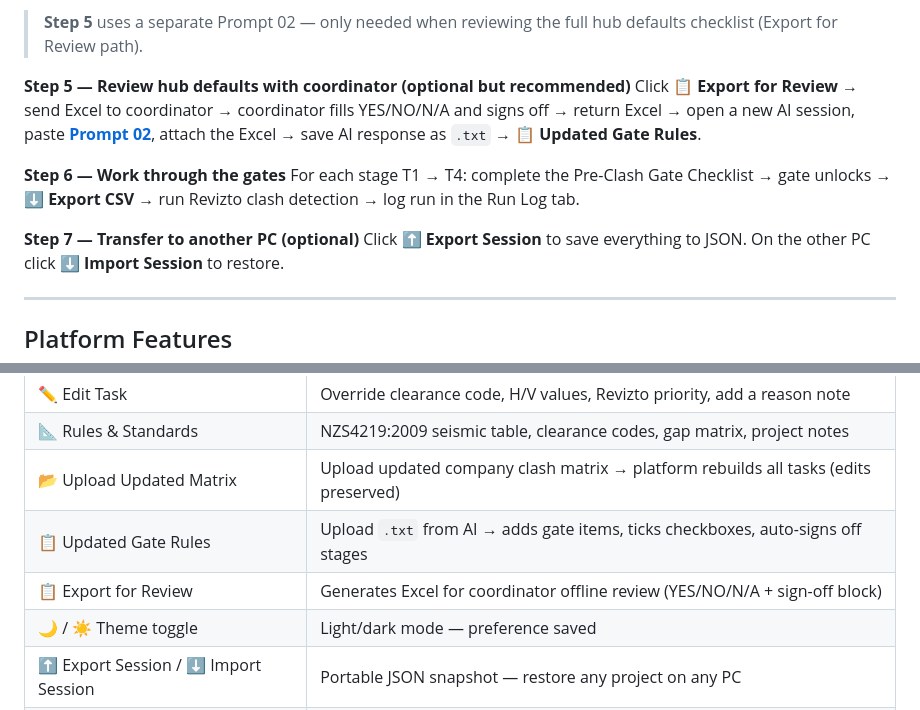
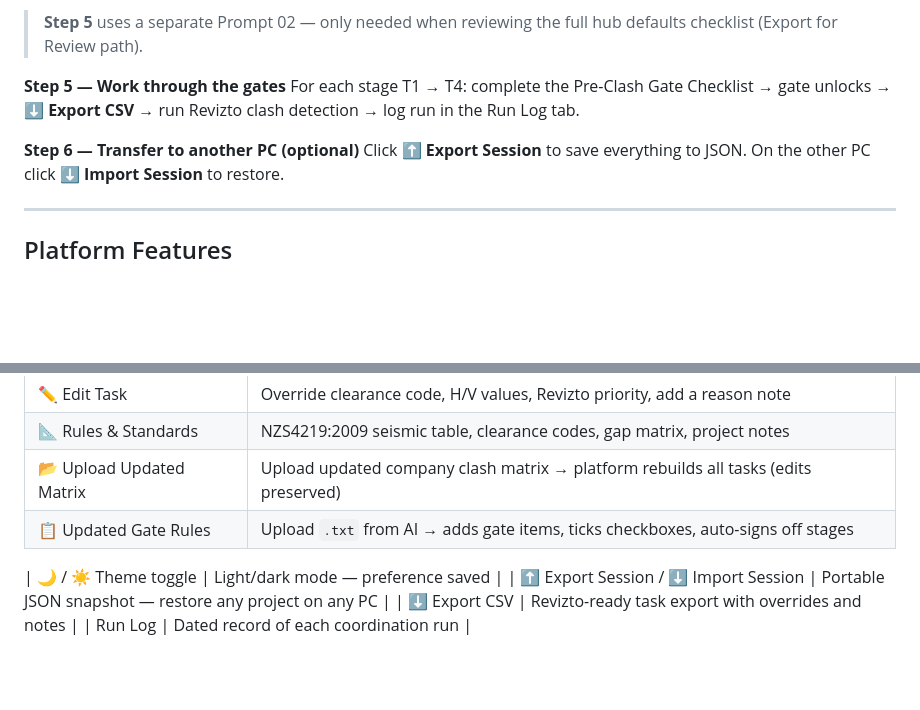
Before and after one commit to Seanw-tech/Digital-Construction, a Markdown page: README.md, 2 parts joined by grey strips. GitHub-like rendering; blank space fills up the shorter version.

```diff
--- a/README.md
+++ b/README.md
@@ -52,13 +52,10 @@ Save the entire AI response as a `.txt` file → platform: **📋 Updated Gate R
 
 > **Step 5** uses a separate Prompt 02 — only needed when reviewing the full hub defaults checklist (Export for Review path).
 
-**Step 5 — Review hub defaults with coordinator (optional but recommended)**
-Click **📋 Export for Review** → send Excel to coordinator → coordinator fills YES/NO/N/A and signs off → return Excel → open a new AI session, paste **[Prompt 02](Prompts/02_ChecklistReview_Import.md)**, attach the Excel → save AI response as `.txt` → **📋 Updated Gate Rules**.
-
-**Step 6 — Work through the gates**
+**Step 5 — Work through the gates**
 For each stage T1 → T4: complete the Pre-Clash Gate Checklist → gate unlocks → **⬇ Export CSV** → run Revizto clash detection → log run in the Run Log tab.
 
-**Step 7 — Transfer to another PC (optional)**
+**Step 6 — Transfer to another PC (optional)**
 Click **⬆ Export Session** to save everything to JSON. On the other PC click **⬇ Import Session** to restore.
 
 ---
@@ -75,7 +72,7 @@ Click **⬆ Export Session** to save everything to JSON. On the other PC click *
 | 📐 Rules & Standards | NZS4219:2009 seismic table, clearance codes, gap matrix, project notes |
 | 📂 Upload Updated Matrix | Upload updated company clash matrix → platform rebuilds all tasks (edits preserved) |
 | 📋 Updated Gate Rules | Upload `.txt` from AI → adds gate items, ticks checkboxes, auto-signs off stages |
-| 📋 Export for Review | Generates Excel for coordinator offline review (YES/NO/N/A + sign-off block) |
+
 | 🌙 / ☀️ Theme toggle | Light/dark mode — preference saved |
 | ⬆ Export Session / ⬇ Import Session | Portable JSON snapshot — restore any project on any PC |
 | ⬇ Export CSV | Revizto-ready task export with overrides and notes |
```
Also changed, not shown: other parts of README.md (+1 -1 lines).
